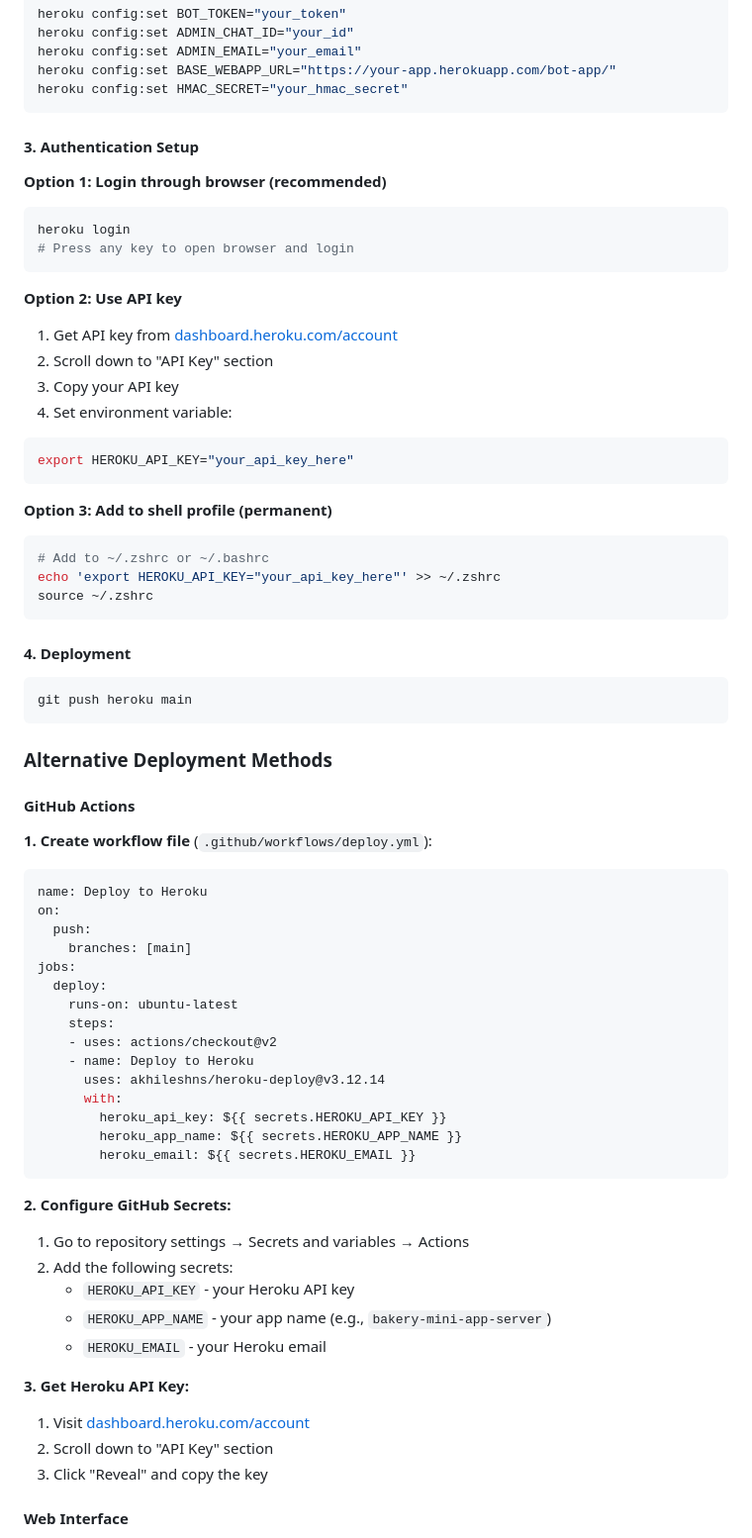
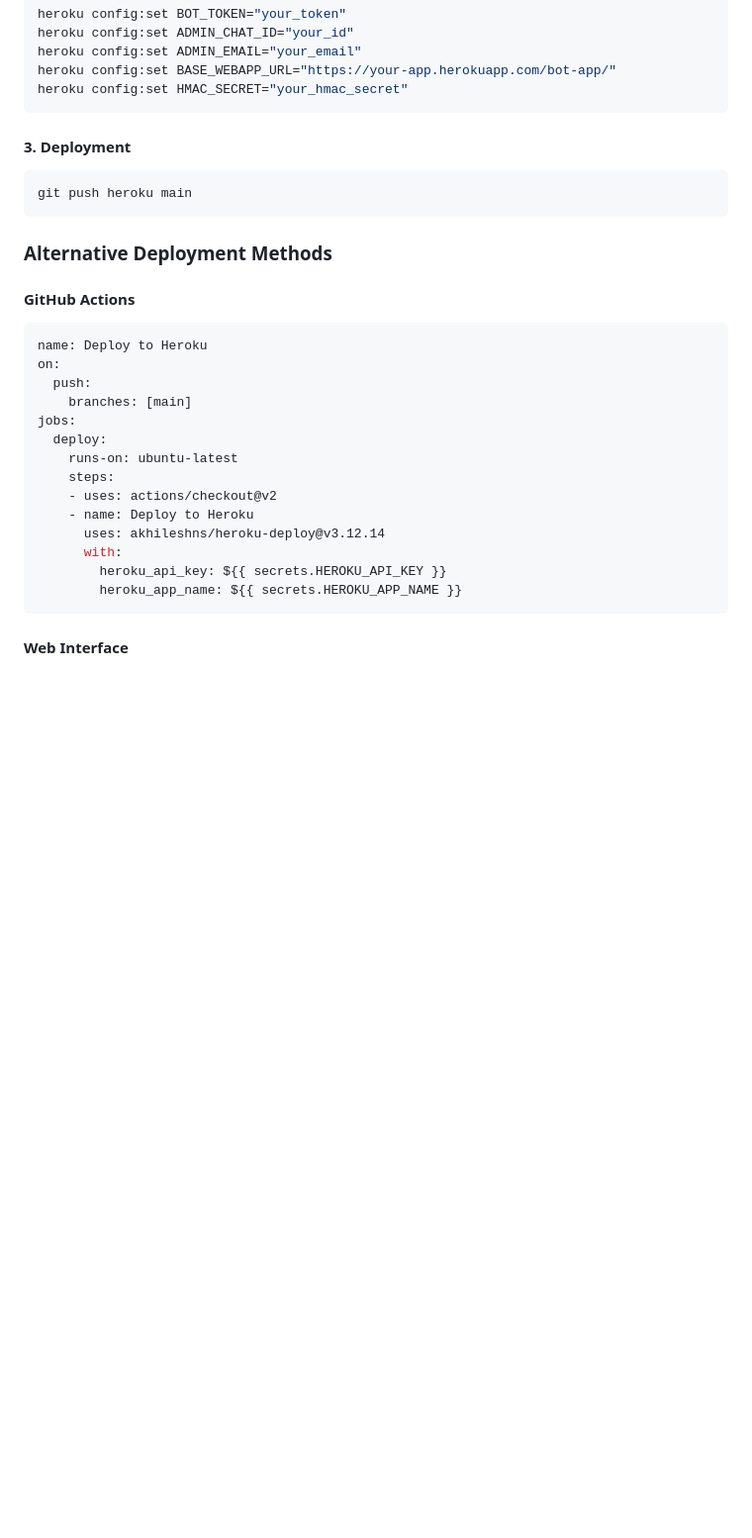
Before and after one commit to mkhamets/BakeryMiniAppServer, a Markdown page: DEPLOYMENT.md, the part around the change. Shown at 99% size. GitHub-like rendering; blank space fills up the shorter version.

````diff
--- a/DEPLOYMENT.md
+++ b/DEPLOYMENT.md
@@ -18,31 +18,7 @@ heroku config:set BASE_WEBAPP_URL="https://your-app.herokuapp.com/bot-app/"
 heroku config:set HMAC_SECRET="your_hmac_secret"
 ```
 
-#### 3. Authentication Setup
-
-**Option 1: Login through browser (recommended)**
-```bash
-heroku login
-# Press any key to open browser and login
-```
-
-**Option 2: Use API key**
-1. Get API key from [dashboard.heroku.com/account](https://dashboard.heroku.com/account)
-2. Scroll down to "API Key" section
-3. Copy your API key
-4. Set environment variable:
-```bash
-export HEROKU_API_KEY="your_api_key_here"
-```
-
-**Option 3: Add to shell profile (permanent)**
-```bash
-# Add to ~/.zshrc or ~/.bashrc
-echo 'export HEROKU_API_KEY="your_api_key_here"' >> ~/.zshrc
-source ~/.zshrc
-```
-
-#### 4. Deployment
+#### 3. Deployment
 ```bash
 git push heroku main
 ```
@@ -50,8 +26,6 @@ git push heroku main
 ### Alternative Deployment Methods
 
 #### GitHub Actions
-
-**1. Create workflow file** (`.github/workflows/deploy.yml`):
 ```yaml
 name: Deploy to Heroku
 on:
@@ -67,20 +41,7 @@ jobs:
       with:
         heroku_api_key: ${{ secrets.HEROKU_API_KEY }}
         heroku_app_name: ${{ secrets.HEROKU_APP_NAME }}
-        heroku_email: ${{ secrets.HEROKU_EMAIL }}
 ```
-
-**2. Configure GitHub Secrets:**
-1. Go to repository settings → Secrets and variables → Actions
-2. Add the following secrets:
-   - `HEROKU_API_KEY` - your Heroku API key
-   - `HEROKU_APP_NAME` - your app name (e.g., `bakery-mini-app-server`)
-   - `HEROKU_EMAIL` - your Heroku email
-
-**3. Get Heroku API Key:**
-1. Visit [dashboard.heroku.com/account](https://dashboard.heroku.com/account)
-2. Scroll down to "API Key" section
-3. Click "Reveal" and copy the key
 
 #### Web Interface
 1. Connect GitHub repository to Heroku
````
